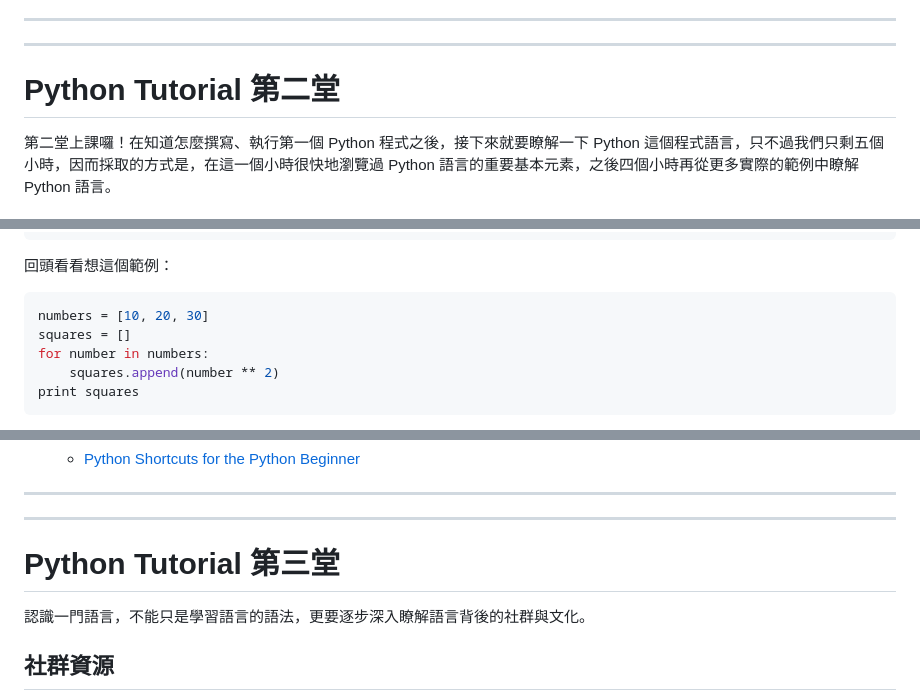
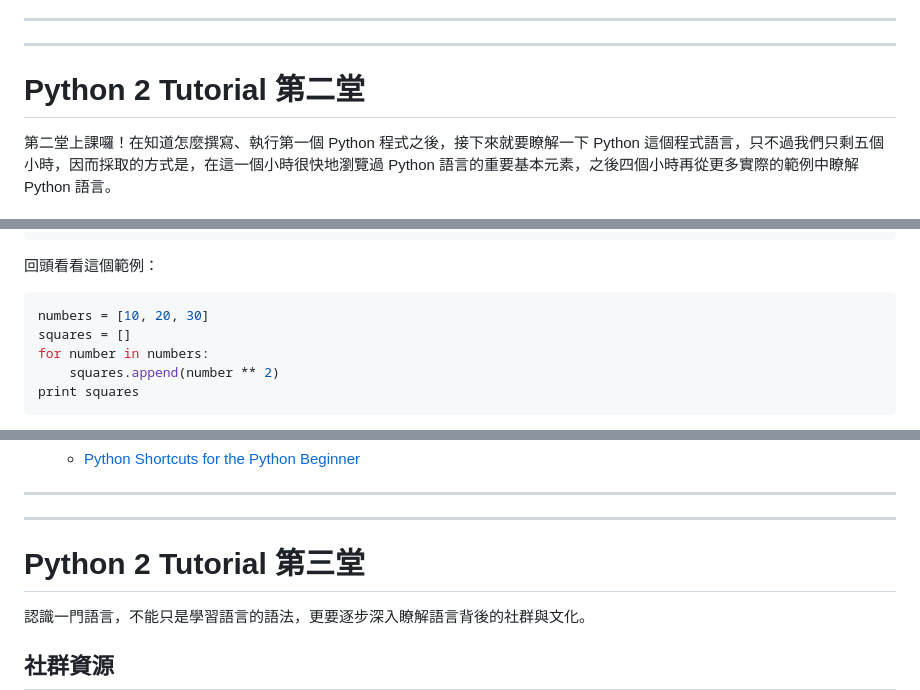
Before and after one commit to JustinSDK/PyConTW2013Tutorial, a Markdown page: tutorial/PythonTutorial.MD, 3 parts joined by grey strips. GitHub-like rendering.

````diff
--- a/tutorial/PythonTutorial.MD
+++ b/tutorial/PythonTutorial.MD
@@ -424,7 +429,7 @@ for line in open(sys.argv[1], 'r'):
 ----------
 ----------
 
-# Python Tutorial 第二堂
+# Python 2 Tutorial 第二堂
 
 第二堂上課囉！在知道怎麼撰寫、執行第一個 Python 程式之後，接下來就要瞭解一下 Python 這個程式語言，只不過我們只剩五個小時，因而採取的方式是，在這一個小時很快地瀏覽過 Python 語言的重要基本元素，之後四個小時再從更多實際的範例中瞭解 Python 語言。
 
@@ -846,7 +851,7 @@ while n != 0:
 print 'GCD: {0}'.format(m)
 ```
 
-回頭看看想這個範例：
+回頭看看這個範例：
 
 ```python
 numbers = [10, 20, 30]
@@ -1143,7 +1148,7 @@ print acct
 ----------
 ----------
 
-# Python Tutorial 第三堂
+# Python 2 Tutorial 第三堂
 
 認識一門語言，不能只是學習語言的語法，更要逐步深入瞭解語言背後的社群與文化。
 
````
Also changed, not shown: other parts of tutorial/PythonTutorial.MD (+27 -41 lines), tutorial/images/python-tutorial-the-6th-class-1-3.png.
